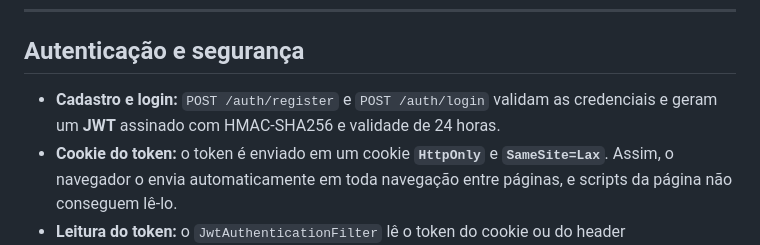
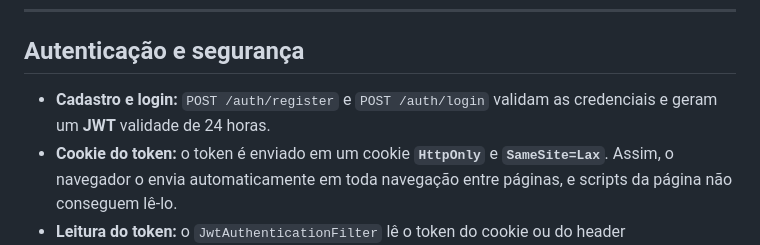
Before and after one commit to nicholasfocke/Orbit, a Markdown page: README.md, the part around the change. Rendered like a GitHub page.

```diff
--- a/README.md
+++ b/README.md
@@ -275,8 +275,7 @@ Um corpo com massa 500, posição (200, 0) e velocidade (0, 15):
 
 ## Autenticação e segurança
 
-- **Cadastro e login:** `POST /auth/register` e `POST /auth/login` validam as credenciais e geram um **JWT**
-  assinado com HMAC-SHA256 e validade de 24 horas.
+- **Cadastro e login:** `POST /auth/register` e `POST /auth/login` validam as credenciais e geram um **JWT** validade de 24 horas.
 - **Cookie do token:** o token é enviado em um cookie **`HttpOnly`** e **`SameSite=Lax`**. Assim, o navegador o
   envia automaticamente em toda navegação entre páginas, e scripts da página não conseguem lê-lo.
 - **Leitura do token:** o `JwtAuthenticationFilter` lê o token do cookie ou do header `Authorization: Bearer`
```
